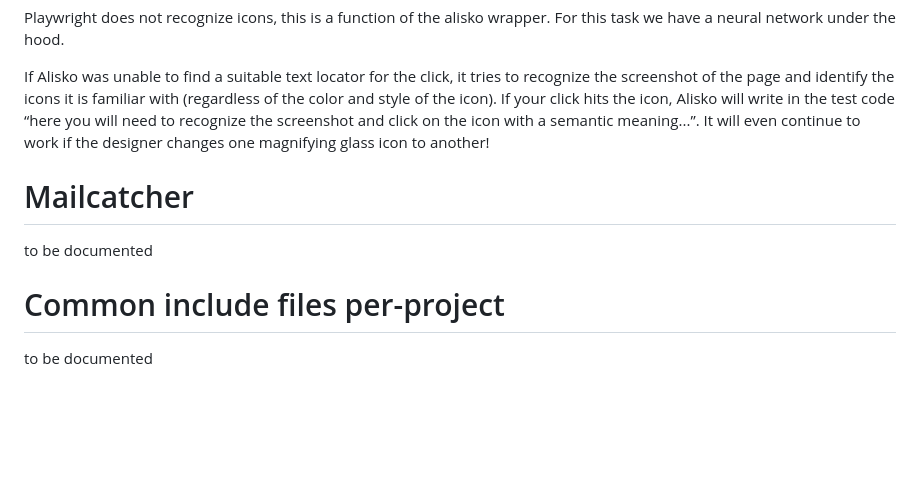
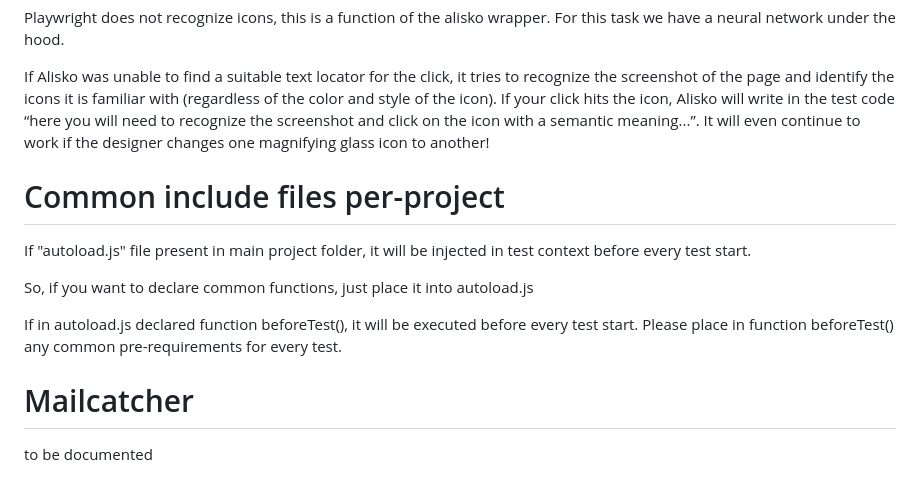
Before and after one commit to vlesu/alisko, a Markdown page: docs/docs.md, the part around the change. Drawn GitHub-style; blank space fills up the shorter version.

Commit message:
readme and docs

```diff
--- a/docs/docs.md
+++ b/docs/docs.md
@@ -43,10 +43,15 @@ Playwright does not recognize icons, this is a function of the alisko wrapper. F
 
 If Alisko was unable to find a suitable text locator for the click, it tries to recognize the screenshot of the page and identify the icons it is familiar with (regardless of the color and style of the icon). If your click hits the icon, Alisko will write in the test code “here you will need to recognize the screenshot and click on the icon with a semantic meaning...”. It will even continue to work if the designer changes one magnifying glass icon to another!
 
+# Common include files per-project
+
+If "autoload.js" file present in main project folder, it will be injected in test context before every test start.
+
+So, if you want to declare common functions, just place it into autoload.js
+
+If in autoload.js declared function beforeTest(), it will be executed before every test start.
+Please place in function beforeTest() any common pre-requirements for every test.
+
 # Mailcatcher
 
 to be documented
-
-# Common include files per-project
-
-to be documented
```
